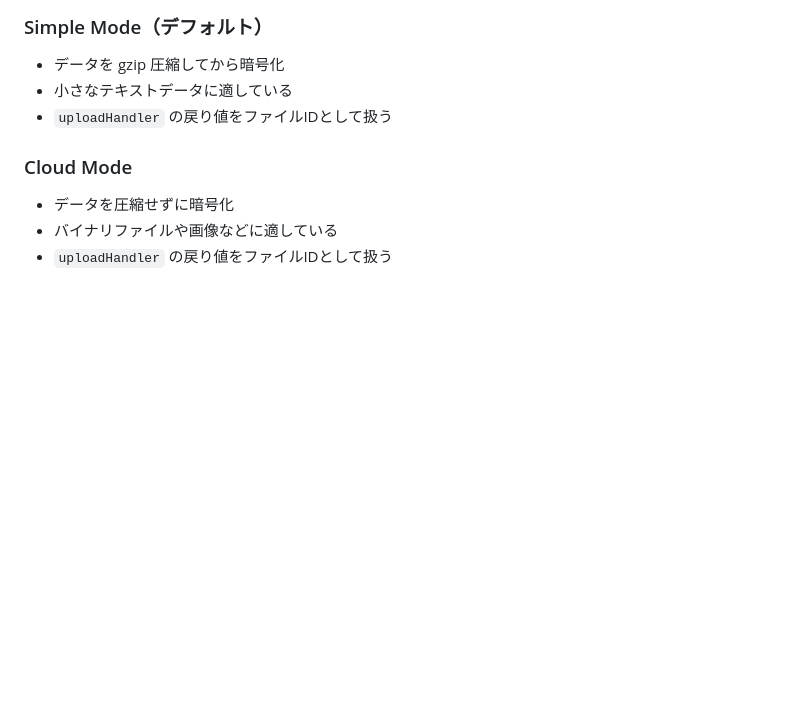
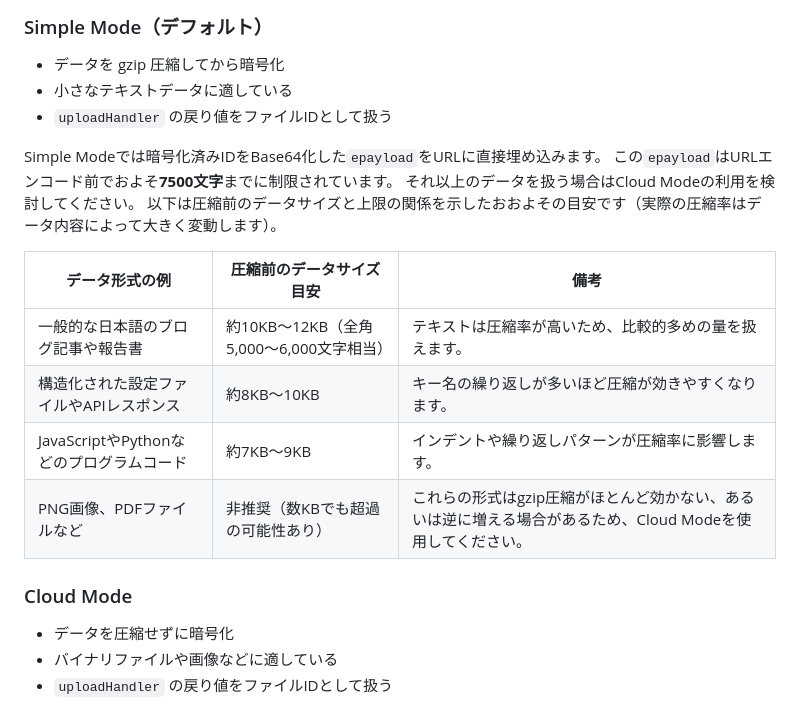
Before and after one commit to KTakahiro1729/SabaLessShare, a Markdown page: README.md, the part around the change. Drawn GitHub-style; blank space fills up the shorter version.

Commit message:
doc: clarify simple mode data limits

```diff
--- a/README.md
+++ b/README.md
@@ -184,6 +184,18 @@ https://example.com/demo/?epayload=<base64-encoded-encrypted-file-id>#key=<key>&
 - 小さなテキストデータに適している
 - `uploadHandler` の戻り値をファイルIDとして扱う
 
+Simple Modeでは暗号化済みIDをBase64化した`epayload`をURLに直接埋め込みます。
+この`epayload`はURLエンコード前でおよそ**7500文字**までに制限されています。
+それ以上のデータを扱う場合はCloud Modeの利用を検討してください。
+以下は圧縮前のデータサイズと上限の関係を示したおおよその目安です（実際の圧縮率はデータ内容によって大きく変動します）。
+
+| データ形式の例 | 圧縮前のデータサイズ目安 | 備考 |
+| --- | --- | --- |
+| 一般的な日本語のブログ記事や報告書 | 約10KB〜12KB（全角5,000〜6,000文字相当） | テキストは圧縮率が高いため、比較的多めの量を扱えます。 |
+| 構造化された設定ファイルやAPIレスポンス | 約8KB〜10KB | キー名の繰り返しが多いほど圧縮が効きやすくなります。 |
+| JavaScriptやPythonなどのプログラムコード | 約7KB〜9KB | インデントや繰り返しパターンが圧縮率に影響します。 |
+| PNG画像、PDFファイルなど | 非推奨（数KBでも超過の可能性あり） | これらの形式はgzip圧縮がほとんど効かない、あるいは逆に増える場合があるため、Cloud Modeを使用してください。 |
+
 ### Cloud Mode
 
 - データを圧縮せずに暗号化
```
